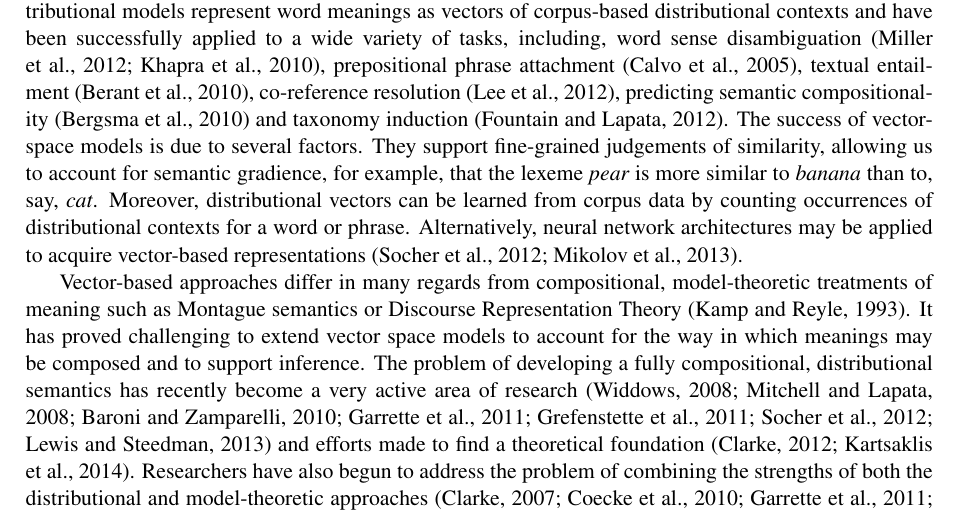
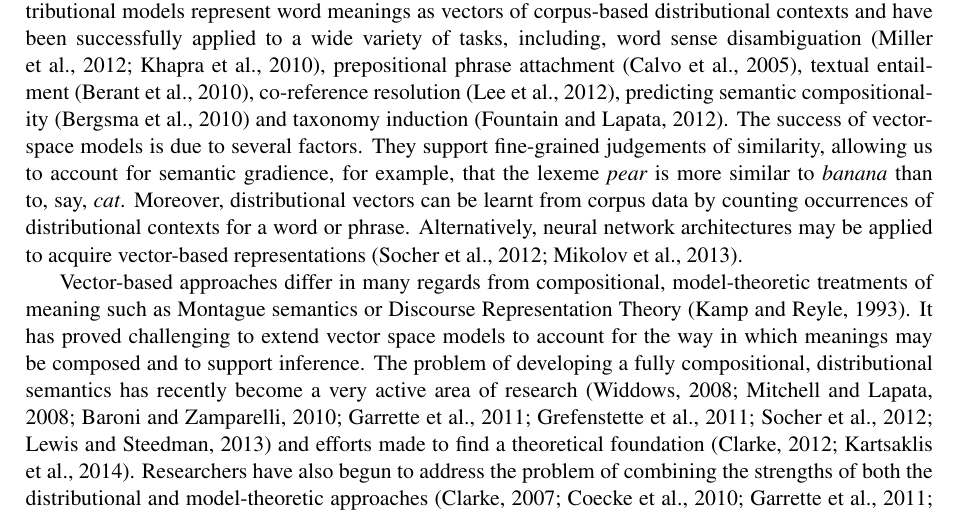
Before and after one commit to daoudclarke/probabilistic-semantics-paper, a LaTeX paper (probsem.tex): part of page 1 of 11, cut so that both start at the same text. Compiled offline with pdfLaTeX.

Commit message:
Learned -> learnt

```diff
--- a/probsem.tex
+++ b/probsem.tex
@@ -148,7 +148,7 @@ First, an adequate semantics should provide an account of both lexical and phras
 Vector space models of meaning have become a popular approach to computational semantics.
 Distributional models represent word meanings as vectors of corpus-based distributional contexts and have been successfully applied to a wide variety of tasks, including, word sense disambiguation~\cite{miller-EtAl:2012:PAPERS,khapra-EtAl:2010:ACL}, prepositional phrase attachment~\cite{Calvo05distributionalthesaurus}, textual entailment~\cite{berant-dagan-goldberger:2010:ACL}, co-reference resolution~\cite{lee-EtAl:2012:EMNLP-CoNLL}, predicting semantic compositionality~\cite{bergsma-EtAl:2010:EMNLP} and taxonomy induction~\cite{fountain-lapata:2012:NAACL-HLT}.
 % % {\bf UPDATE THIS LIST??}
-The success of vector-space models is due to several factors. They support fine-grained judgements of similarity, allowing us to account for semantic gradience, for example, that the lexeme {\em pear} is more similar to {\em banana}  than to, say, {\em cat}. Moreover, distributional vectors can be learned from corpus data by counting occurrences of distributional contexts for a word or phrase.  Alternatively, neural network architectures may be applied to acquire vector-based representations \cite{Socher:12,Mikolov:13}.
+The success of vector-space models is due to several factors. They support fine-grained judgements of similarity, allowing us to account for semantic gradience, for example, that the lexeme {\em pear} is more similar to {\em banana}  than to, say, {\em cat}. Moreover, distributional vectors can be learnt from corpus data by counting occurrences of distributional contexts for a word or phrase.  Alternatively, neural network architectures may be applied to acquire vector-based representations \cite{Socher:12,Mikolov:13}.
 
 Vector-based approaches differ in many regards from compositional, model-theoretic treatments of meaning such as Montague semantics or Discourse Representation Theory \cite{Kamp:93}. It has proved challenging to extend vector space models to account for the way in which meanings may be composed and to support inference. The problem of developing a fully compositional, distributional semantics has recently become a very active area of research  \cite{Widdows:08,Mitchell:08,Baroni2010,Garrette:11,Grefenstette:11,Socher:12,Lewis:13} and efforts made to find a theoretical foundation \cite{Clarke:12,Kartsaklis:14}.  Researchers have also begun to address the problem of combining the strengths of both the distributional and model-theoretic approaches \cite{Clarke:07,Coecke:10,Garrette:11,Lewis:13}.
 
```
